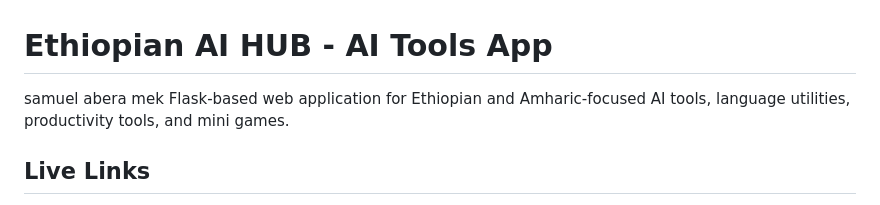
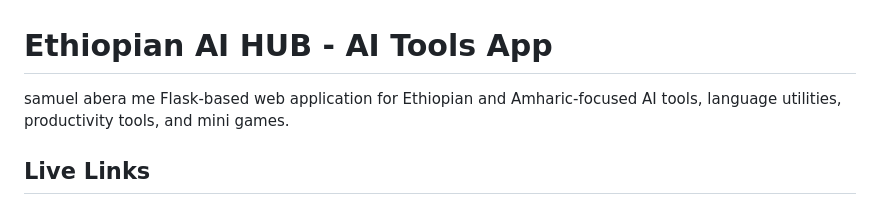
Before and after one commit to samuelabera21/Samuel_AI_Tools_App, a Markdown page: README.md, the part around the change. GitHub-like rendering.

```diff
--- a/README.md
+++ b/README.md
@@ -1,5 +1,5 @@
 # Ethiopian AI HUB - AI Tools App
-samuel abera mek
+samuel abera me
 Flask-based web application for Ethiopian and Amharic-focused AI tools, language utilities, productivity tools, and mini games.
 
 ## Live Links
```
